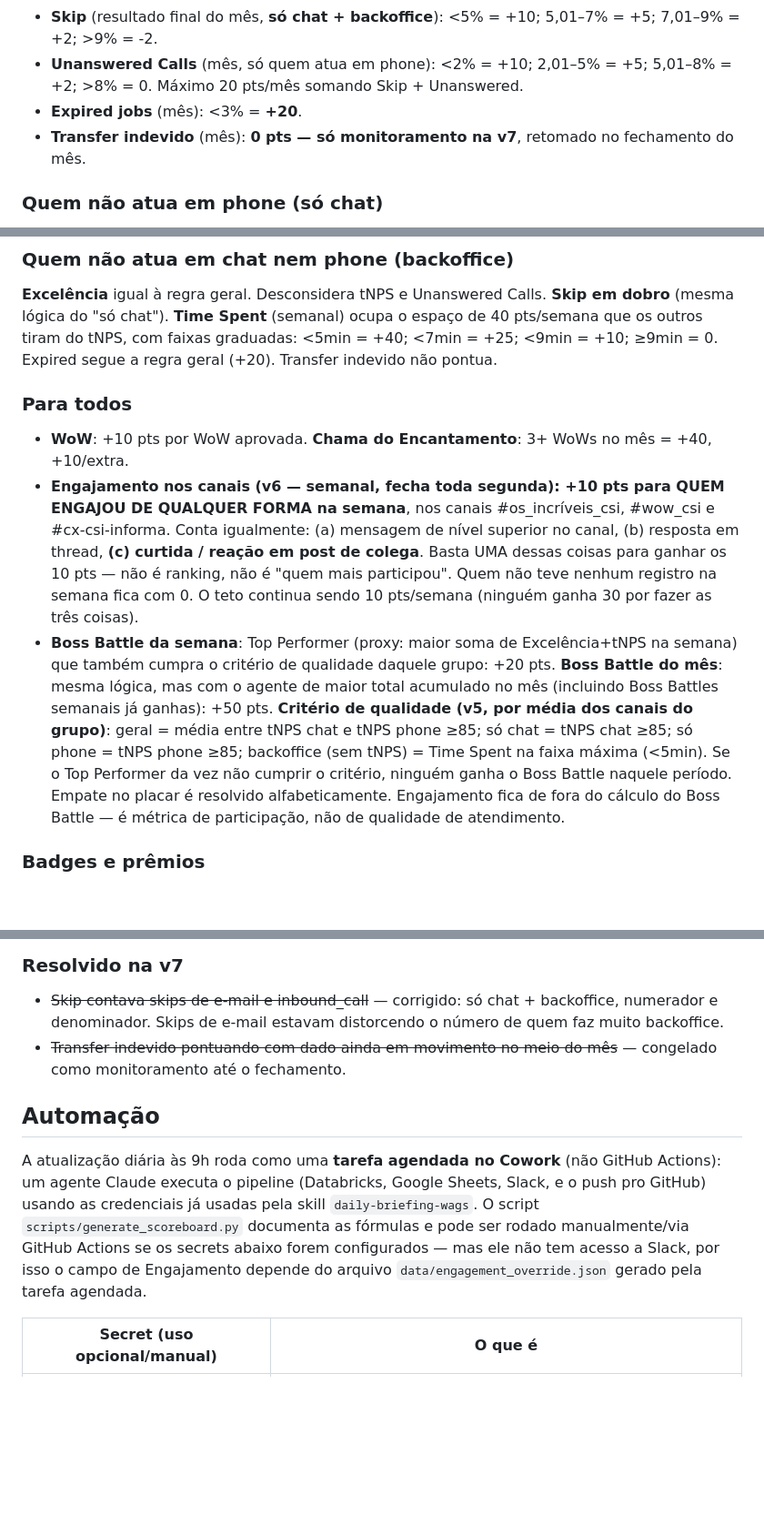
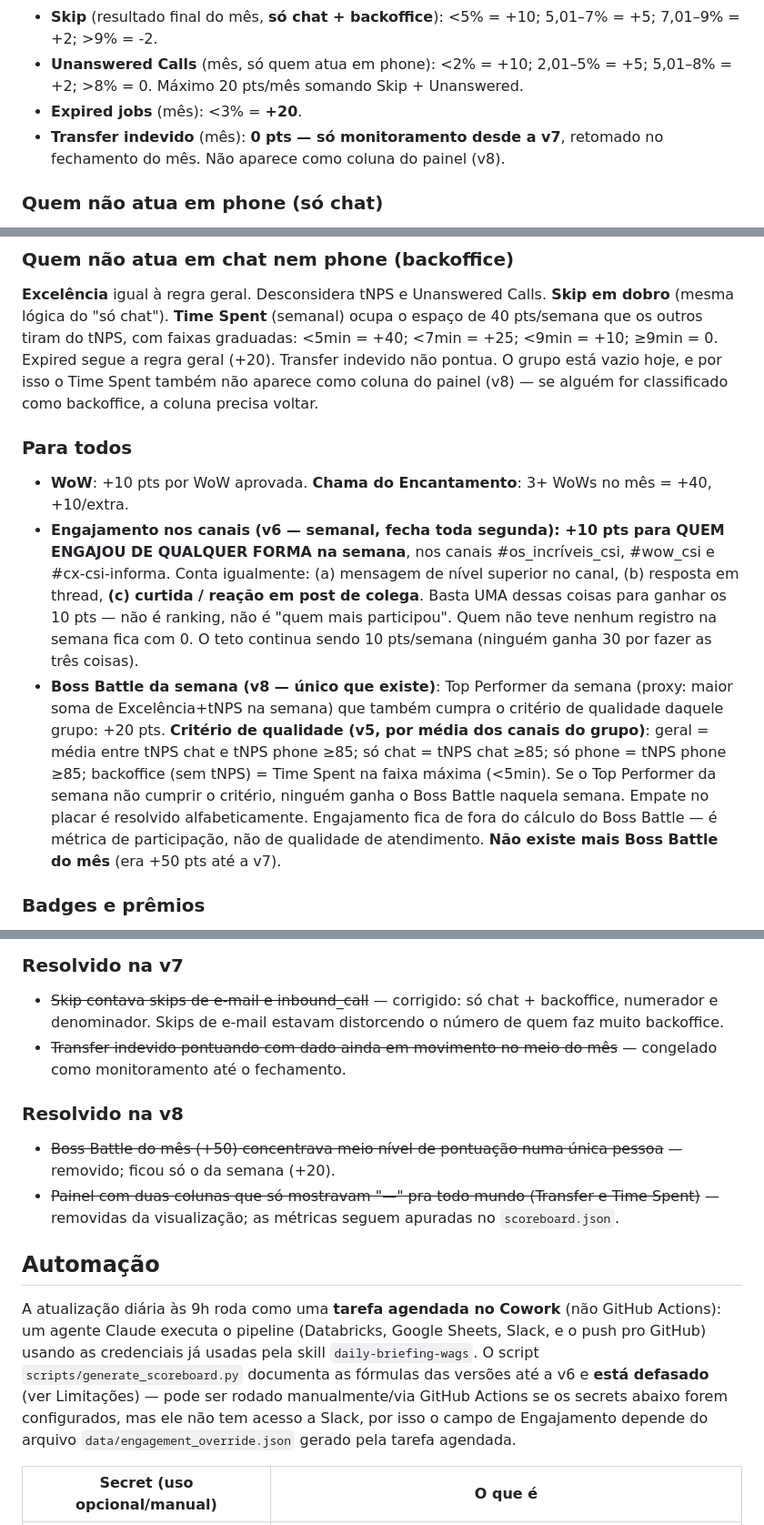
Before and after one commit to wagnerhssantos/wags-checkpoints-arcade, a Markdown page: README.md, 3 parts joined by grey strips. Shown at 91% size. GitHub-like rendering; blank space fills up the shorter version.

```diff
--- a/README.md
+++ b/README.md
@@ -85,7 +112,8 @@ exatamente o espaço do canal que falta. Ver detalhamento e a matemática comple
 - **Unanswered Calls** (mês, só quem atua em phone): <2% = +10; 2,01–5% = +5; 5,01–8% = +2; >8% = 0.
   Máximo 20 pts/mês somando Skip + Unanswered.
 - **Expired jobs** (mês): <3% = **+20**.
-- **Transfer indevido** (mês): **0 pts — só monitoramento na v7**, retomado no fechamento do mês.
+- **Transfer indevido** (mês): **0 pts — só monitoramento desde a v7**, retomado no fechamento do
+  mês. Não aparece como coluna do painel (v8).
 
 ### Quem não atua em phone (só chat)
 
@@ -108,7 +136,9 @@ caso alguém mude de canal. **Revisar essa interação antes de classificar algu
 **Excelência** igual à regra geral. Desconsidera tNPS e Unanswered Calls. **Skip em dobro** (mesma
 lógica do "só chat"). **Time Spent** (semanal) ocupa o espaço de 40 pts/semana que os outros tiram
 do tNPS, com faixas graduadas: <5min = +40; <7min = +25; <9min = +10; ≥9min = 0. Expired segue a
-regra geral (+20). Transfer indevido não pontua.
+regra geral (+20). Transfer indevido não pontua. O grupo está vazio hoje, e por isso o Time Spent
+também não aparece como coluna do painel (v8) — se alguém for classificado como backoffice, a
+coluna precisa voltar.
 
 ### Para todos
 
@@ -119,15 +149,14 @@ regra geral (+20). Transfer indevido não pontua.
   reação em post de colega**. Basta UMA dessas coisas para ganhar os 10 pts — não é ranking, não é
   "quem mais participou". Quem não teve nenhum registro na semana fica com 0. O teto continua sendo
   10 pts/semana (ninguém ganha 30 por fazer as três coisas).
-- **Boss Battle da semana**: Top Performer (proxy: maior soma de Excelência+tNPS na semana) que
-  também cumpra o critério de qualidade daquele grupo: +20 pts. **Boss Battle do mês**: mesma
-  lógica, mas com o agente de maior total acumulado no mês (incluindo Boss Battles semanais já
-  ganhas): +50 pts. **Critério de qualidade (v5, por média dos canais do grupo)**: geral = média
-  entre tNPS chat e tNPS phone ≥85; só chat = tNPS chat ≥85; só phone = tNPS phone ≥85; backoffice
-  (sem tNPS) = Time Spent na faixa máxima (<5min). Se o Top Performer da vez não cumprir o critério,
-  ninguém ganha o Boss Battle naquele período. Empate no placar é resolvido alfabeticamente.
-  Engajamento fica de fora do cálculo do Boss Battle — é métrica de participação, não de qualidade
-  de atendimento.
+- **Boss Battle da semana (v8 — único que existe)**: Top Performer da semana (proxy: maior soma de
+  Excelência+tNPS na semana) que também cumpra o critério de qualidade daquele grupo: +20 pts.
+  **Critério de qualidade (v5, por média dos canais do grupo)**: geral = média entre tNPS chat e
+  tNPS phone ≥85; só chat = tNPS chat ≥85; só phone = tNPS phone ≥85; backoffice (sem tNPS) = Time
+  Spent na faixa máxima (<5min). Se o Top Performer da semana não cumprir o critério, ninguém ganha
+  o Boss Battle naquela semana. Empate no placar é resolvido alfabeticamente. Engajamento fica de
+  fora do cálculo do Boss Battle — é métrica de participação, não de qualidade de atendimento.
+  **Não existe mais Boss Battle do mês** (era +50 pts até a v7).
 
 ### Badges e prêmios
 
@@ -228,14 +268,22 @@ Excluir sempre das contagens: o Wagner (liderança) e os bots (UAI, Faísca, Cla
 - ~~Transfer indevido pontuando com dado ainda em movimento no meio do mês~~ — congelado como
   monitoramento até o fechamento.
 
+### Resolvido na v8
+
+- ~~Boss Battle do mês (+50) concentrava meio nível de pontuação numa única pessoa~~ — removido;
+  ficou só o da semana (+20).
+- ~~Painel com duas colunas que só mostravam "—" pra todo mundo (Transfer e Time Spent)~~ —
+  removidas da visualização; as métricas seguem apuradas no `scoreboard.json`.
+
 ## Automação
 
 A atualização diária às 9h roda como uma **tarefa agendada no Cowork** (não GitHub Actions): um
 agente Claude executa o pipeline (Databricks, Google Sheets, Slack, e o push pro GitHub) usando as
 credenciais já usadas pela skill `daily-briefing-wags`. O script `scripts/generate_scoreboard.py`
-documenta as fórmulas e pode ser rodado manualmente/via GitHub Actions se os secrets abaixo forem
-configurados — mas ele não tem acesso a Slack, por isso o campo de Engajamento depende do arquivo
-`data/engagement_override.json` gerado pela tarefa agendada.
+documenta as fórmulas das versões até a v6 e **está defasado** (ver Limitações) — pode ser rodado
+manualmente/via GitHub Actions se os secrets abaixo forem configurados, mas ele não tem acesso a
+Slack, por isso o campo de Engajamento depende do arquivo `data/engagement_override.json` gerado
+pela tarefa agendada.
 
 | Secret (uso opcional/manual) | O que é |
 |---|---|
```
Also changed, not shown: other parts of README.md (+45 -7 lines).
